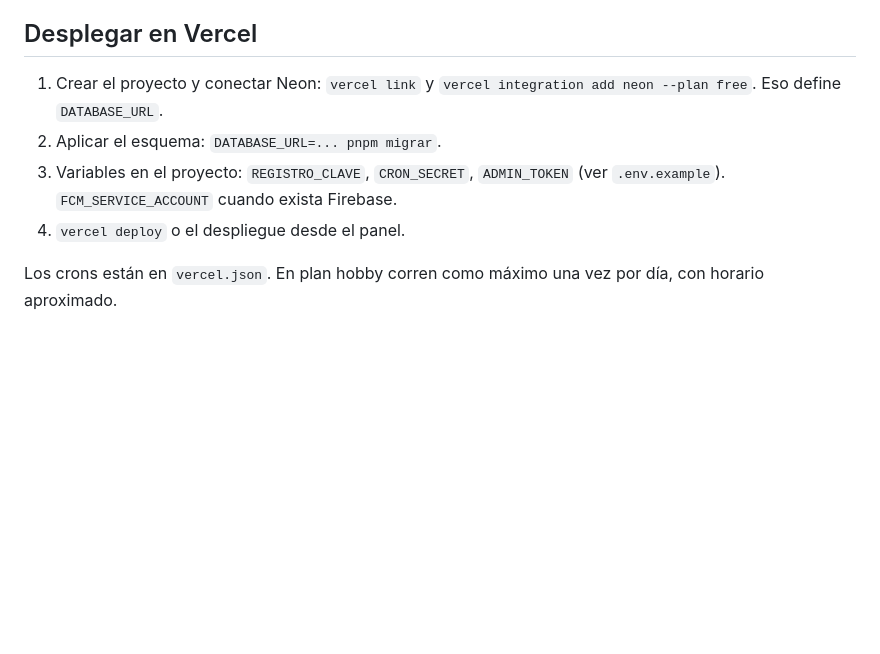
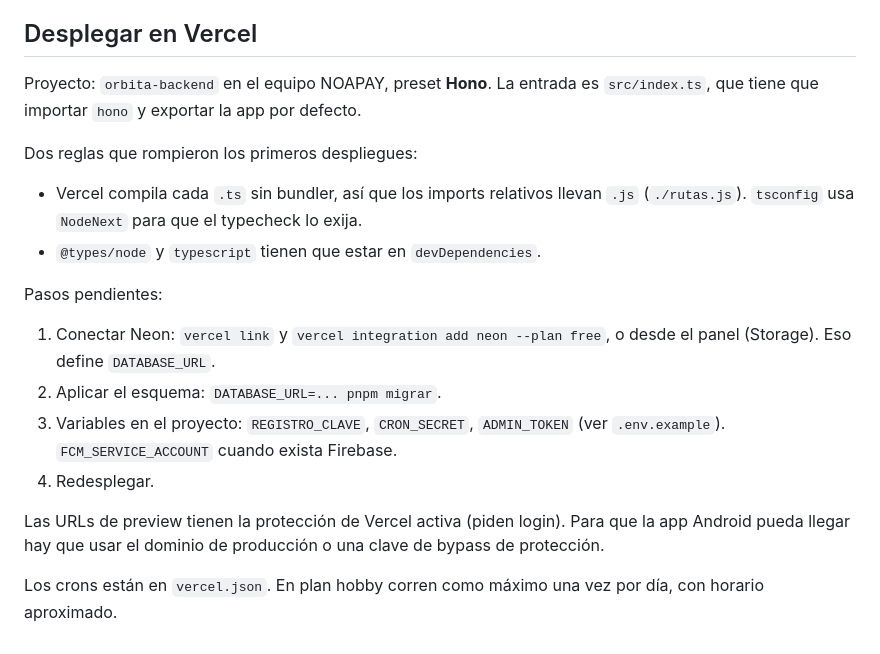
Before and after one commit to leocagli/orbita, a Markdown page: backend/README.md, the part around the change. Drawn GitHub-style; blank space fills up the shorter version.

Commit message:
Documentar

```diff
--- a/backend/README.md
+++ b/backend/README.md
@@ -43,9 +43,18 @@ Límite conocido: dos altas al mismo tiempo pueden competir por el mismo `hash_p
 
 ## Desplegar en Vercel
 
-1. Crear el proyecto y conectar Neon: `vercel link` y `vercel integration add neon --plan free`. Eso define `DATABASE_URL`.
+Proyecto: `orbita-backend` en el equipo NOAPAY, preset **Hono**. La entrada es `src/index.ts`, que tiene que importar `hono` y exportar la app por defecto.
+
+Dos reglas que rompieron los primeros despliegues:
+- Vercel compila cada `.ts` sin bundler, así que los imports relativos llevan `.js` (`./rutas.js`). `tsconfig` usa `NodeNext` para que el typecheck lo exija.
+- `@types/node` y `typescript` tienen que estar en `devDependencies`.
+
+Pasos pendientes:
+1. Conectar Neon: `vercel link` y `vercel integration add neon --plan free`, o desde el panel (Storage). Eso define `DATABASE_URL`.
 2. Aplicar el esquema: `DATABASE_URL=... pnpm migrar`.
 3. Variables en el proyecto: `REGISTRO_CLAVE`, `CRON_SECRET`, `ADMIN_TOKEN` (ver `.env.example`). `FCM_SERVICE_ACCOUNT` cuando exista Firebase.
-4. `vercel deploy` o el despliegue desde el panel.
+4. Redesplegar.
+
+Las URLs de preview tienen la protección de Vercel activa (piden login). Para que la app Android pueda llegar hay que usar el dominio de producción o una clave de bypass de protección.
 
 Los crons están en `vercel.json`. En plan hobby corren como máximo una vez por día, con horario aproximado.
```
